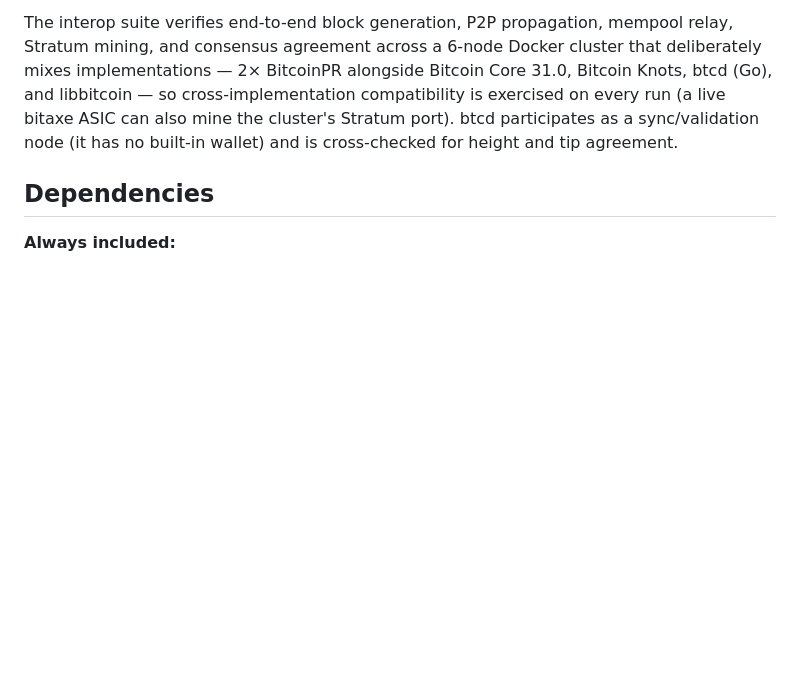
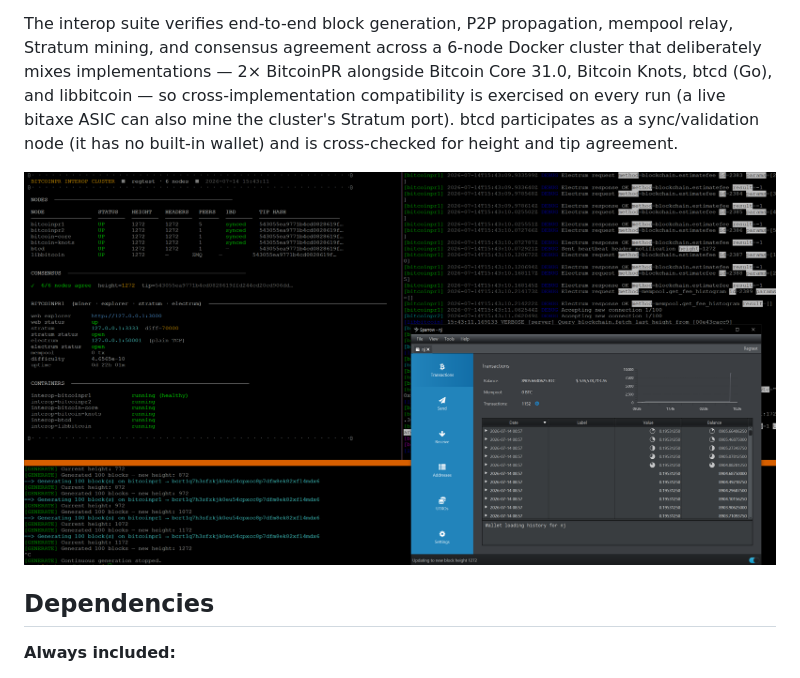
Before and after one commit to BitcoinPR/BitcoinPR, a Markdown page: README.md, the part around one of its changes. GitHub-like rendering; pictures changed too: docs/screenshots/interop-regtest-sparrow.png (added); blank space fills up the shorter version.

Commit message:
docs: add web UI and interop screenshots to README
Co-Authored-By: Claude Opus 4.6 <noreply@anthropic.com>

```diff
--- a/README.md
+++ b/README.md
@@ -377,6 +385,8 @@ Unit tests cover consensus params, block validation, script interpretation (incl
 
 The interop suite verifies end-to-end block generation, P2P propagation, mempool relay, Stratum mining, and consensus agreement across a 6-node Docker cluster that deliberately mixes implementations — 2× BitcoinPR alongside Bitcoin Core 31.0, Bitcoin Knots, btcd (Go), and libbitcoin — so cross-implementation compatibility is exercised on every run (a live bitaxe ASIC can also mine the cluster's Stratum port). btcd participates as a sync/validation node (it has no built-in wallet) and is cross-checked for height and tip agreement.
 
+<img src="docs/screenshots/interop-regtest-sparrow.png" alt="interop regtest cluster"/>
+
 ## Dependencies
 
 **Always included:**
```
Also changed, not shown: other parts of README.md (+8 -0 lines), docs/screenshots/dash.png (added), docs/screenshots/info.png (added), docs/screenshots/mempool.png (added), docs/screenshots/mining.png (added).
